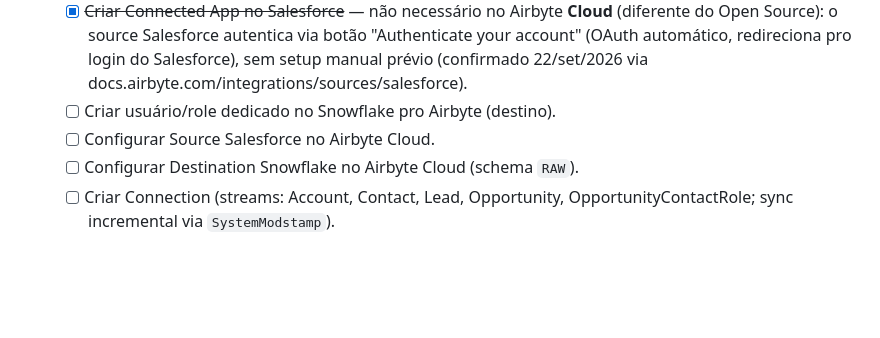
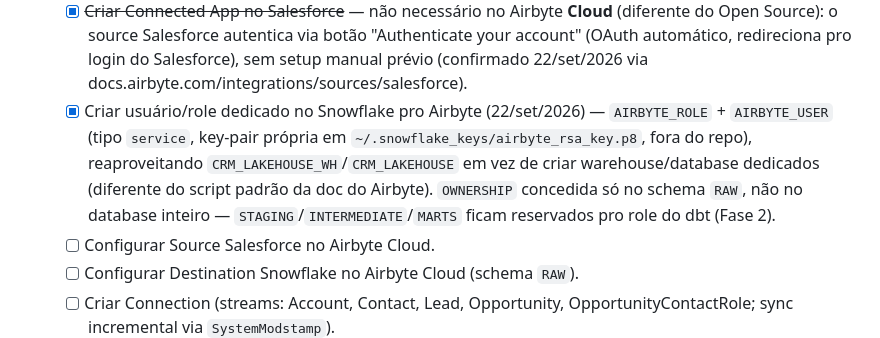
Before and after one commit to fabricioespel-bit/crm-lakehouse-decisions, a Markdown page: PLANO.md, the part around the change. GitHub-like rendering; blank space fills up the shorter version.

Commit message:
docs: cria role/usuario dedicado no Snowflake para Airbyte

```diff
--- a/PLANO.md
+++ b/PLANO.md
@@ -201,7 +201,12 @@ CI/CD: GitHub Actions dispara `dbt build` + `dbt test` a cada push/PR que toque
     Open Source): o source Salesforce autentica via botão "Authenticate your account" (OAuth
     automático, redireciona pro login do Salesforce), sem setup manual prévio (confirmado 22/set/2026
     via docs.airbyte.com/integrations/sources/salesforce).
-  - [ ] Criar usuário/role dedicado no Snowflake pro Airbyte (destino).
+  - [x] Criar usuário/role dedicado no Snowflake pro Airbyte (22/set/2026) — `AIRBYTE_ROLE` +
+    `AIRBYTE_USER` (tipo `service`, key-pair própria em `~/.snowflake_keys/airbyte_rsa_key.p8`,
+    fora do repo), reaproveitando `CRM_LAKEHOUSE_WH`/`CRM_LAKEHOUSE` em vez de criar
+    warehouse/database dedicados (diferente do script padrão da doc do Airbyte). `OWNERSHIP`
+    concedida só no schema `RAW`, não no database inteiro — `STAGING`/`INTERMEDIATE`/`MARTS`
+    ficam reservados pro role do dbt (Fase 2).
   - [ ] Configurar Source Salesforce no Airbyte Cloud.
   - [ ] Configurar Destination Snowflake no Airbyte Cloud (schema `RAW`).
   - [ ] Criar Connection (streams: Account, Contact, Lead, Opportunity, OpportunityContactRole;
```
